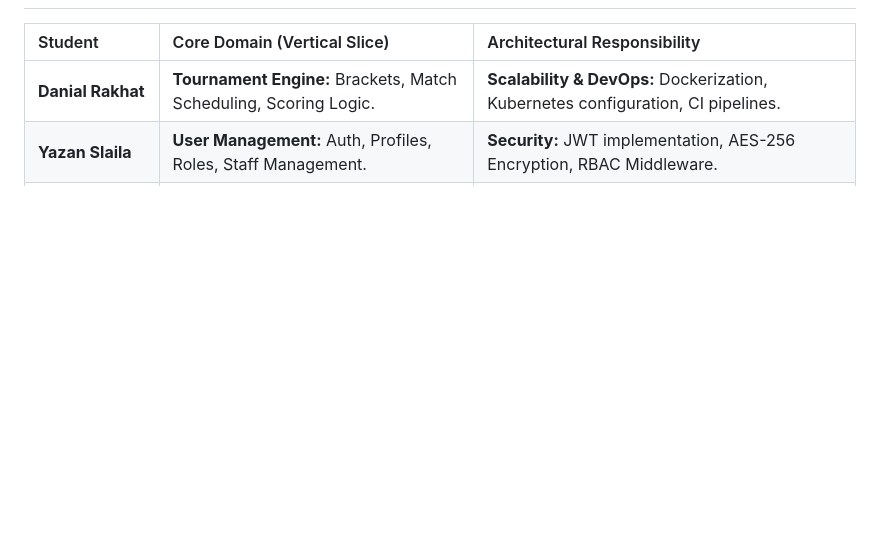
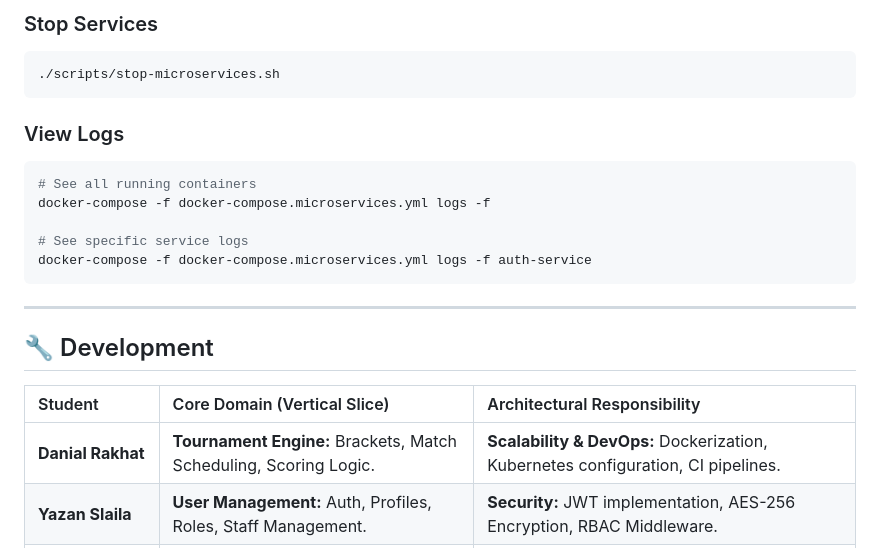
Before and after one commit to vdflyapota/GYM-IT-System, a Markdown page: README.md, the part around one of its changes. GitHub-like rendering; blank space fills up the shorter version.

````diff
--- a/README.md
+++ b/README.md
@@ -53,3 +165,22 @@ Each service has its own PostgreSQL database and can be scaled independently.
+### Stop Services
+
+```bash
+./scripts/stop-microservices.sh
+```
+
+### View Logs
+
+```bash
+# See all running containers
+docker-compose -f docker-compose.microservices.yml logs -f
+
+# See specific service logs
+docker-compose -f docker-compose.microservices.yml logs -f auth-service
+```
+
+---
+
+## 🔧 Development
 | Student | Core Domain (Vertical Slice) | Architectural Responsibility |
 | :--- | :--- | :--- |
 | **Danial Rakhat** | **Tournament Engine:** Brackets, Match Scheduling, Scoring Logic. | **Scalability & DevOps:** Dockerization, Kubernetes configuration, CI pipelines. |
````
Also changed, not shown: other parts of README.md (+144 -32 lines).
